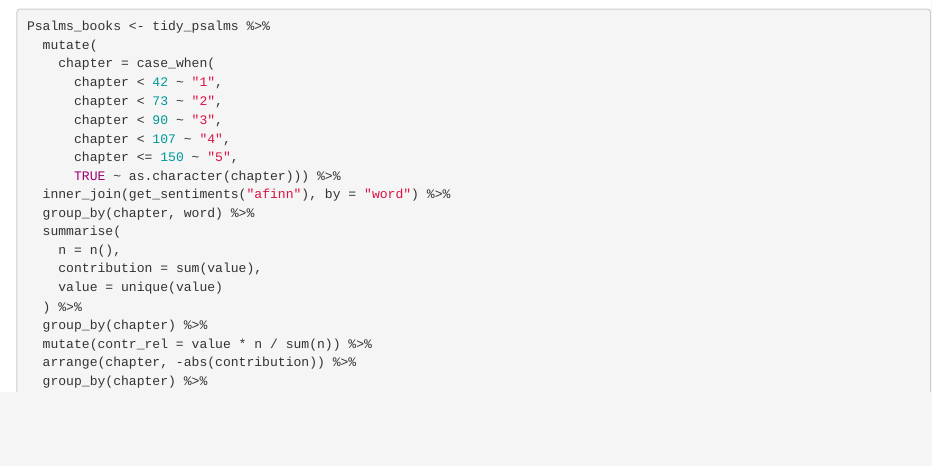
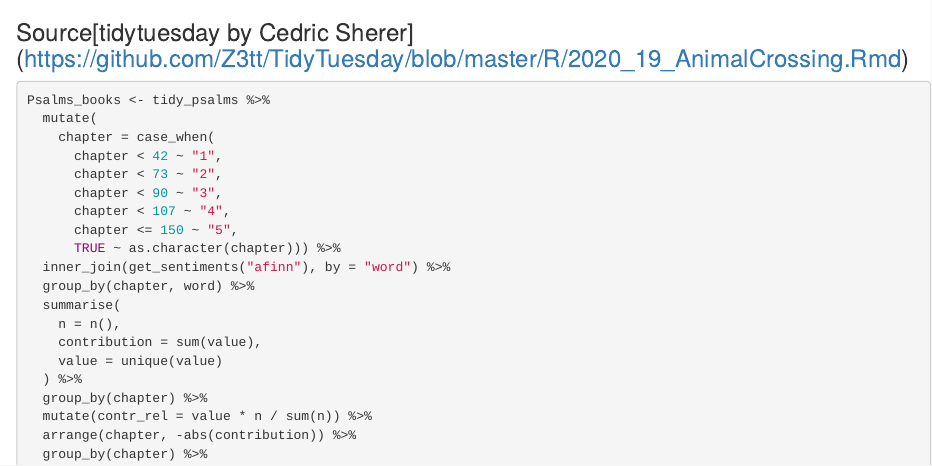
Before and after one commit to inkyscope/WordScent, an R Markdown document (R/PsalmsPillars.Rmd): the page in a window 1100 px wide, from 1100 px down. Rendered offline with R 4.5, knitr and Pandoc, with nearby package versions; some code elsewhere in the file could not run offline.

Commit message:
:gift:Psalms WordPillars

````diff
--- a/R/PsalmsPillars.Rmd
+++ b/R/PsalmsPillars.Rmd
@@ -45,7 +45,7 @@ tidy_psalms %>%
   coord_flip() +
   theme_minimal()
 ```
-
+### Source[tidytuesday by Cedric Sherer] (https://github.com/Z3tt/TidyTuesday/blob/master/R/2020_19_AnimalCrossing.Rmd)
 ```{r}
 Psalms_books <- tidy_psalms %>%
   mutate(
````
